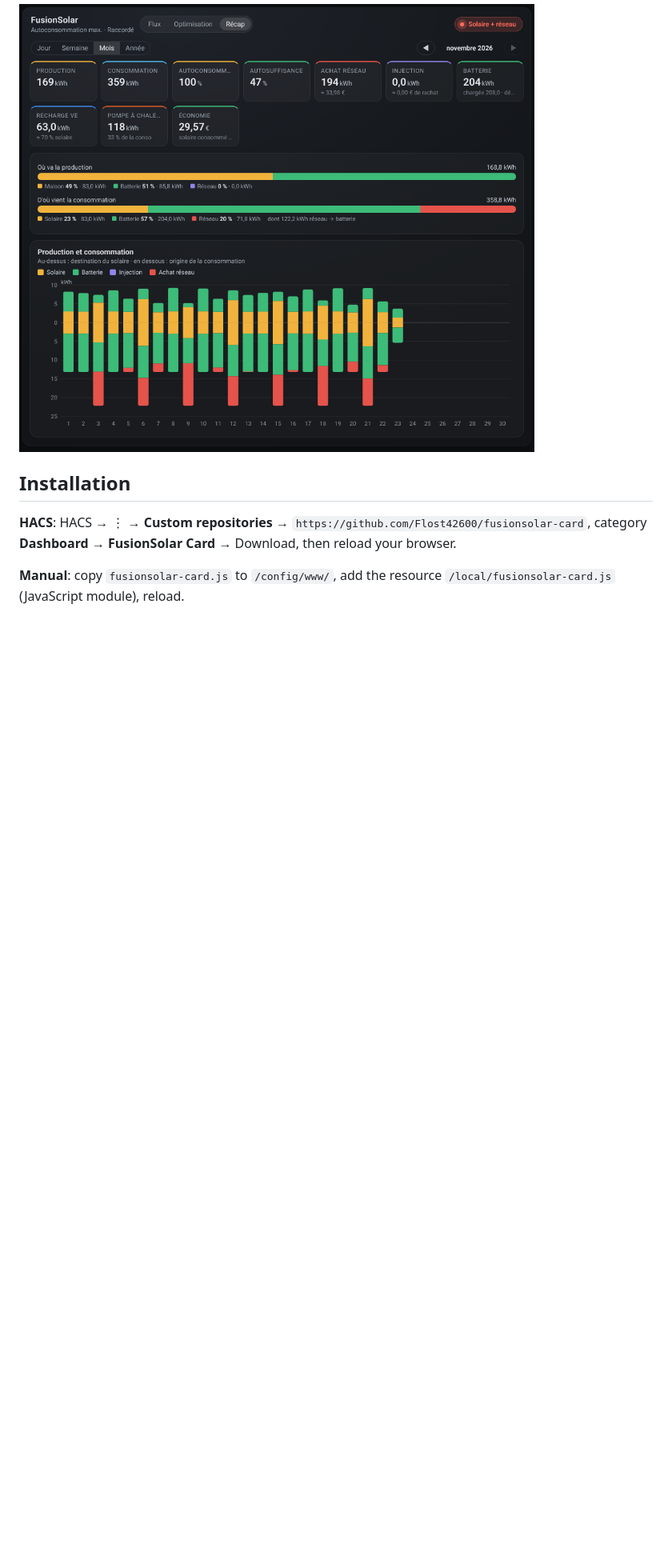
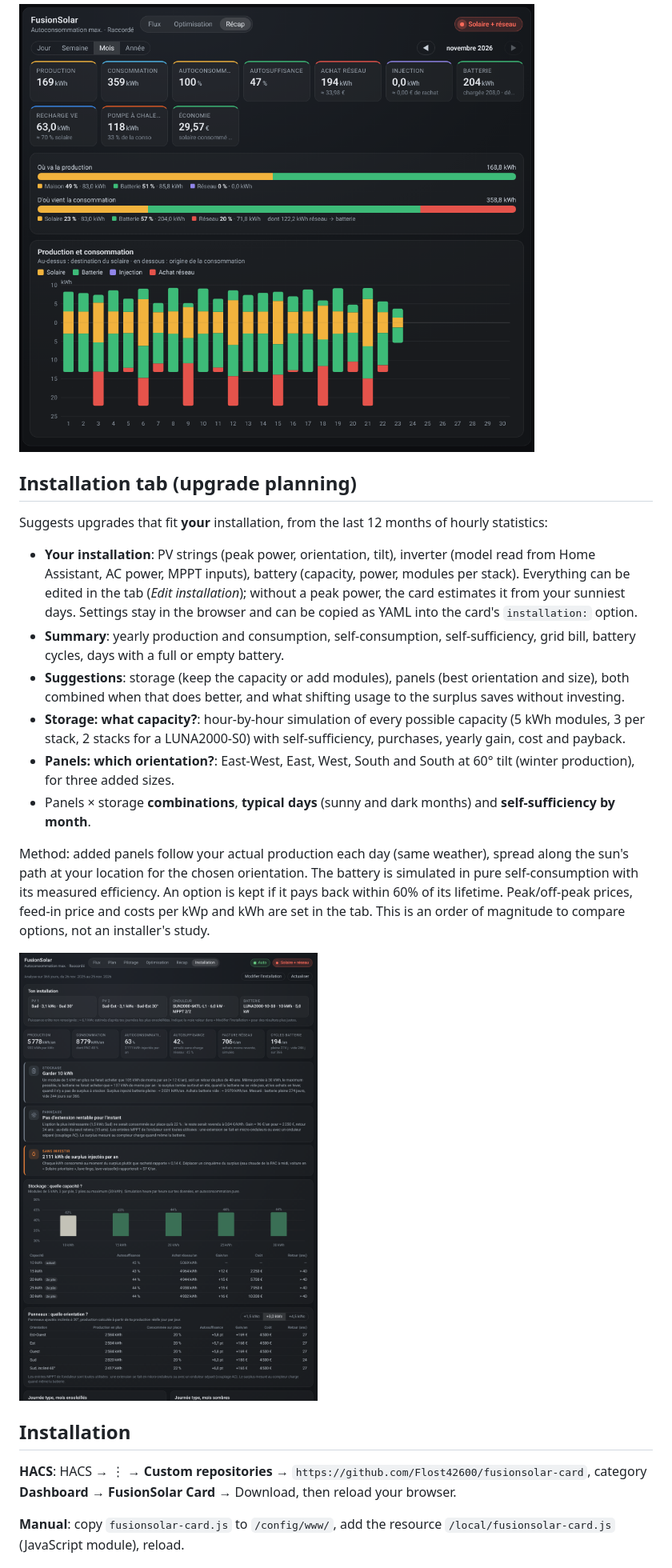
Before and after one commit to Flost42600/fusionsolar-card, a Markdown page: README.md, the part around one of its changes. Shown at 80% size. Rendered like a GitHub page; pictures changed too: images/installation.png (added); blank space fills up the shorter version.

```diff
--- a/README.md
+++ b/README.md
@@ -73,6 +73,21 @@ Day, week, month or year, with ◀ ▶ navigation: production, consumption, self
 
 ![Summary](images/recap.png)
 
+## Installation tab (upgrade planning)
+
+Suggests upgrades that fit **your** installation, from the last 12 months of hourly statistics:
+
+- **Your installation**: PV strings (peak power, orientation, tilt), inverter (model read from Home Assistant, AC power, MPPT inputs), battery (capacity, power, modules per stack). Everything can be edited in the tab (*Edit installation*); without a peak power, the card estimates it from your sunniest days. Settings stay in the browser and can be copied as YAML into the card's `installation:` option.
+- **Summary**: yearly production and consumption, self-consumption, self-sufficiency, grid bill, battery cycles, days with a full or empty battery.
+- **Suggestions**: storage (keep the capacity or add modules), panels (best orientation and size), both combined when that does better, and what shifting usage to the surplus saves without investing.
+- **Storage: what capacity?**: hour-by-hour simulation of every possible capacity (5 kWh modules, 3 per stack, 2 stacks for a LUNA2000-S0) with self-sufficiency, purchases, yearly gain, cost and payback.
+- **Panels: which orientation?**: East-West, East, West, South and South at 60° tilt (winter production), for three added sizes.
+- Panels × storage **combinations**, **typical days** (sunny and dark months) and **self-sufficiency by month**.
+
+Method: added panels follow your actual production each day (same weather), spread along the sun's path at your location for the chosen orientation. The battery is simulated in pure self-consumption with its measured efficiency. An option is kept if it pays back within 60% of its lifetime. Peak/off-peak prices, feed-in price and costs per kWp and kWh are set in the tab. This is an order of magnitude to compare options, not an installer's study.
+
+![Installation](images/installation.png)
+
 ## Installation
 
 **HACS**: HACS → ⋮ → **Custom repositories** → `https://github.com/Flost42600/fusionsolar-card`, category **Dashboard** → **FusionSolar Card** → Download, then reload your browser.
```
Also changed, not shown: other parts of README.md (+1 -1 lines), README.fr.md (+16 -1 lines), 1 other file.
